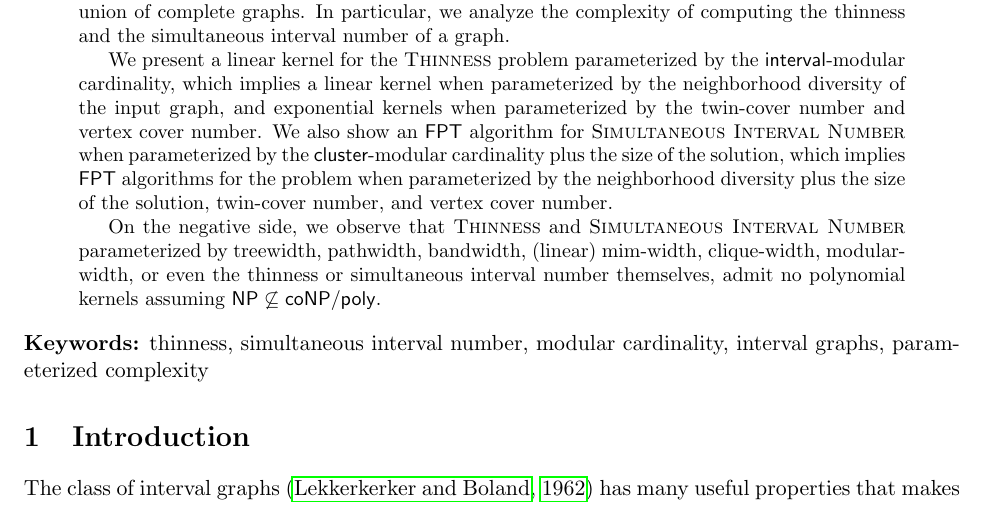
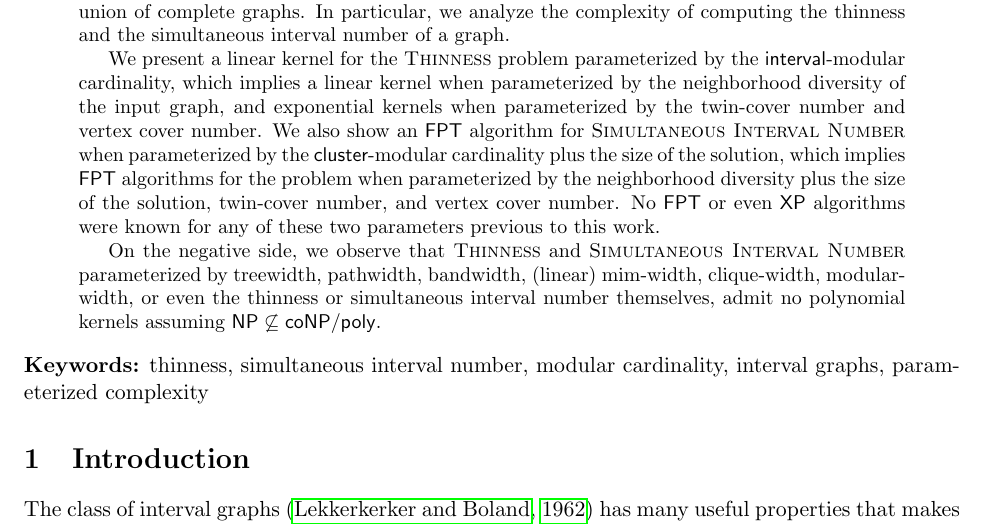
Before and after one commit to ericbrandwein/thinness-modular-cardinality, a LaTeX paper (main.tex): part of page 1 of 28, cut so that both start at the same text. Compiled offline with pdfLaTeX.

Commit message:
Motivacion en el abstract

```diff
--- a/main.tex
+++ b/main.tex
@@ -272,7 +272,7 @@ width=0.3mm}, c2/.style={line width=0.2mm} }
 \begin{abstract}
 Recently, Lafond and Luo [MFCS 2023] defined the $\mathcal{G}$-modular cardinality of a graph $G$ as the minimum size of a partition of $V(G)$ into modules that belong to a graph class $\mathcal{G}$. We analyze the complexity of calculating parameters that generalize interval graphs when parameterized by the $\mathcal{G}$-modular cardinality, where $\mathcal{G}$ corresponds either to the class of interval graphs or to the union of complete graphs. In particular, we analyze the complexity of computing the thinness and the simultaneous interval number of a graph.
 
-We present a linear kernel for the \textsc{Thinness} problem parameterized by the $\textsf{interval}$-modular cardinality, which implies a linear kernel when parameterized by the neighborhood diversity of the input graph, and exponential kernels when parameterized by the twin-cover number and vertex cover number. We also show an \textsf{FPT} algorithm for \textsc{Simultaneous Interval Number} when parameterized by the $\textsf{cluster}$-modular cardinality plus the size of the solution, which implies \textsf{FPT} algorithms for the problem when parameterized by the neighborhood diversity plus the size of the solution, twin-cover number, and vertex cover number.
+We present a linear kernel for the \textsc{Thinness} problem parameterized by the $\textsf{interval}$-modular cardinality, which implies a linear kernel when parameterized by the neighborhood diversity of the input graph, and exponential kernels when parameterized by the twin-cover number and vertex cover number. We also show an \textsf{FPT} algorithm for \textsc{Simultaneous Interval Number} when parameterized by the $\textsf{cluster}$-modular cardinality plus the size of the solution, which implies \textsf{FPT} algorithms for the problem when parameterized by the neighborhood diversity plus the size of the solution, twin-cover number, and vertex cover number. No \textsf{FPT} or even \textsf{XP} algorithms were known for any of these two parameters previous to this work.
 
 On the negative side, we observe that \textsc{Thinness} and \textsc{Simultaneous Interval Number} parameterized by tree\-width, pathwidth, bandwidth, (linear) mim-width, clique-width, modular-width, or even the thinness or simultaneous interval number themselves, admit no polynomial kernels assuming $\mathsf{NP} \not\subseteq \mathsf{coNP}/\mathsf{poly}$.
 \end{abstract}
```
